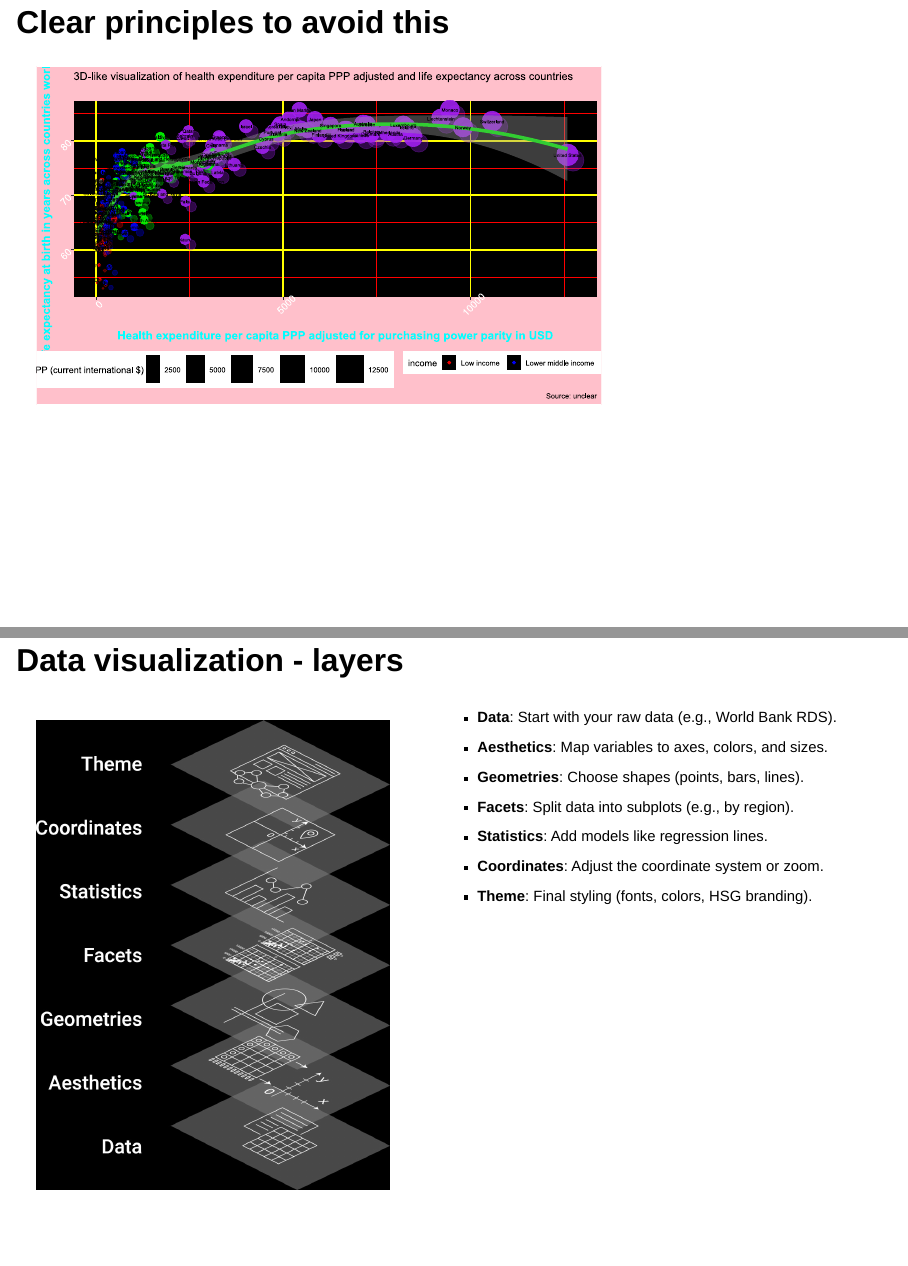
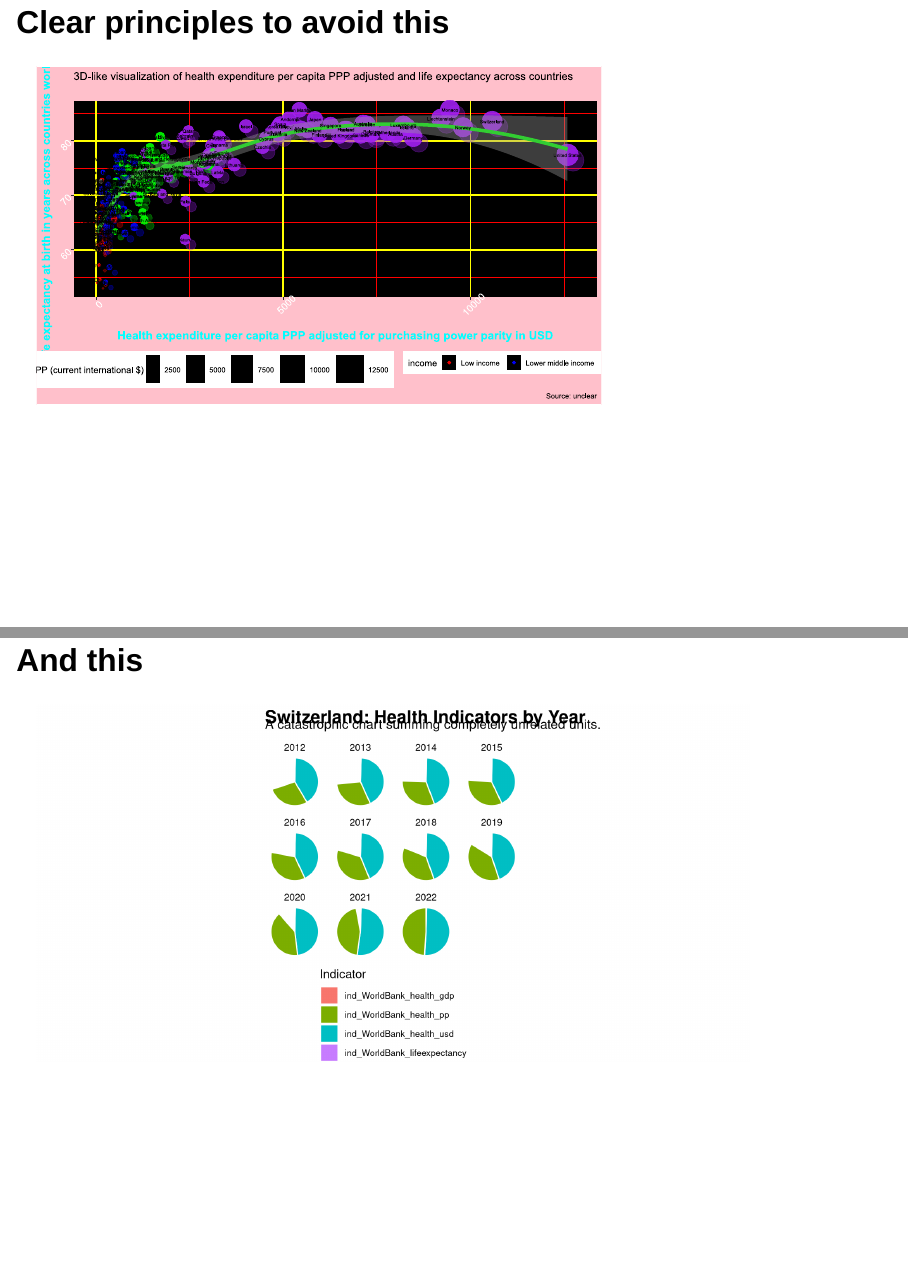
Before and after one commit to jonasweberch/presentation_quantumanalytics, a Quarto document (Quantum_Analytics.qmd): pages 6 and 7 of 21 before the commit and pages 8 and 9 of 24 after it, joined at a grey line. Rendered offline with R 4.5, knitr and Pandoc in place of Quarto, with nearby package versions; drawn as Slidy slides in place of the format the file asks for.

Commit message:
Added pie charts and why data science in econ

````diff
--- a/Quantum_Analytics.qmd
+++ b/Quantum_Analytics.qmd
@@ -110,6 +117,55 @@ We encounter charts like those every day in professional reports.
 ## Clear principles to avoid this
 
 ![](images/nasty_plot.svg)
+
+## And this
+```{r}
+#| echo: false
+#| warning: false
+#| message: false
+
+library(ggplot2)
+library(dplyr)
+library(tidyr) # Wichtig: Wird gebraucht, um die Spalten umzuwandeln
+
+df_final %>%
+  # Nur die Schweiz und z.B. 2012 bis 2022 filtern
+  filter(country_name == "Switzerland" & year >= 2012 & year <= 2022) %>%
+
+  # MAGIE: Wir nehmen alle Spalten, die mit "ind_" anfangen, und machen sie zu Kuchenstücken
+  pivot_longer(
+    cols = starts_with("ind_"),
+    names_to = "Indicator",
+    values_to = "Value"
+  ) %>%
+
+  # Jetzt bauen wir den Kuchen: X ist leer, Y ist der Wert, die Farbe ist der Indikator
+  ggplot(aes(x = "", y = Value, fill = Indicator)) +
+  geom_bar(stat = "identity", width = 1, color = "white") +
+  coord_polar("y", start = 0) +
+
+  # Für jedes Jahr einen eigenen Kuchen
+  facet_wrap(~ year, ncol = 4) +
+
+  # Blendet die unsinnigen Achsen aus
+  theme_void() +
+
+  # Englische Beschriftungen
+  labs(
+    title = "Switzerland: Health Indicators by Year",
+    subtitle = "A catastrophic chart summing completely unrelated units.",
+    fill = "Indicator"
+  ) +
+
+  # Das Design
+  theme(
+    plot.title = element_text(face = "bold", size = 16),
+    plot.subtitle = element_text(size = 12, margin = margin(b = 10)),
+    legend.position = "bottom",
+    legend.text = element_text(size = 8),
+    legend.direction = "vertical" # Stapelt die Legende hässlich übereinander
+  )
+```
 
 ## Data visualization - layers
 
````
Also changed, not shown: Quantum_Analytics.qmd (11 more changed lines), 2 other files.
